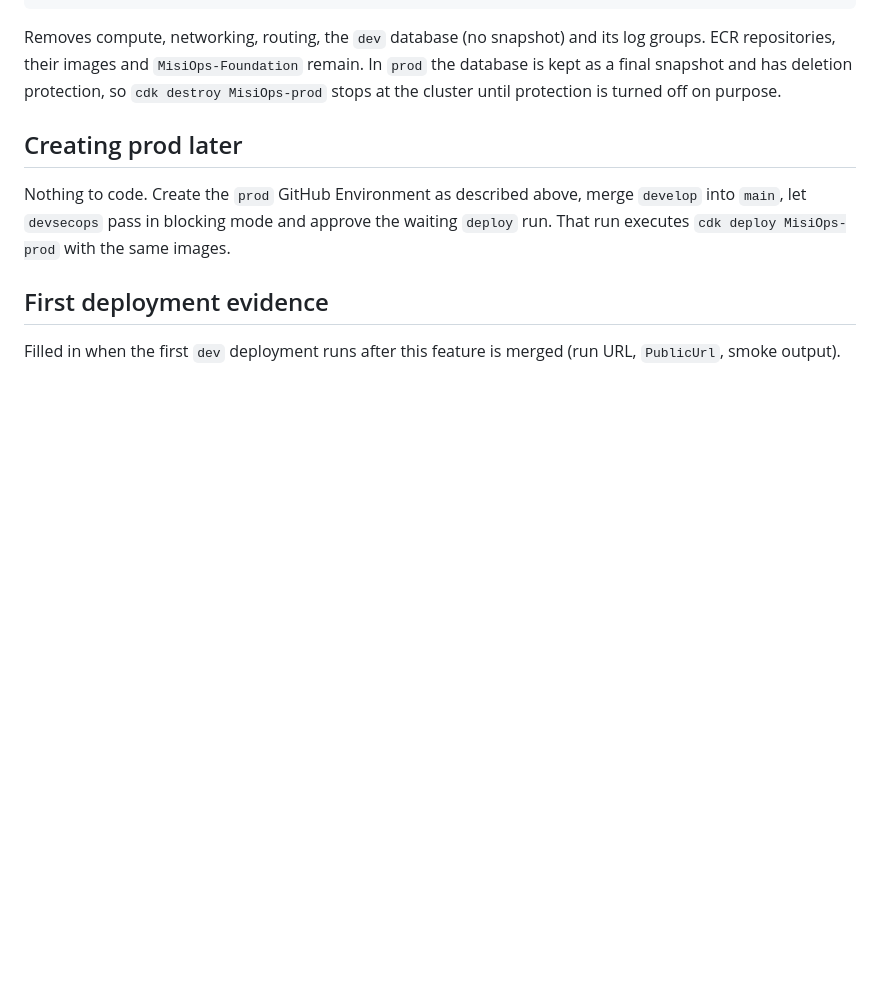
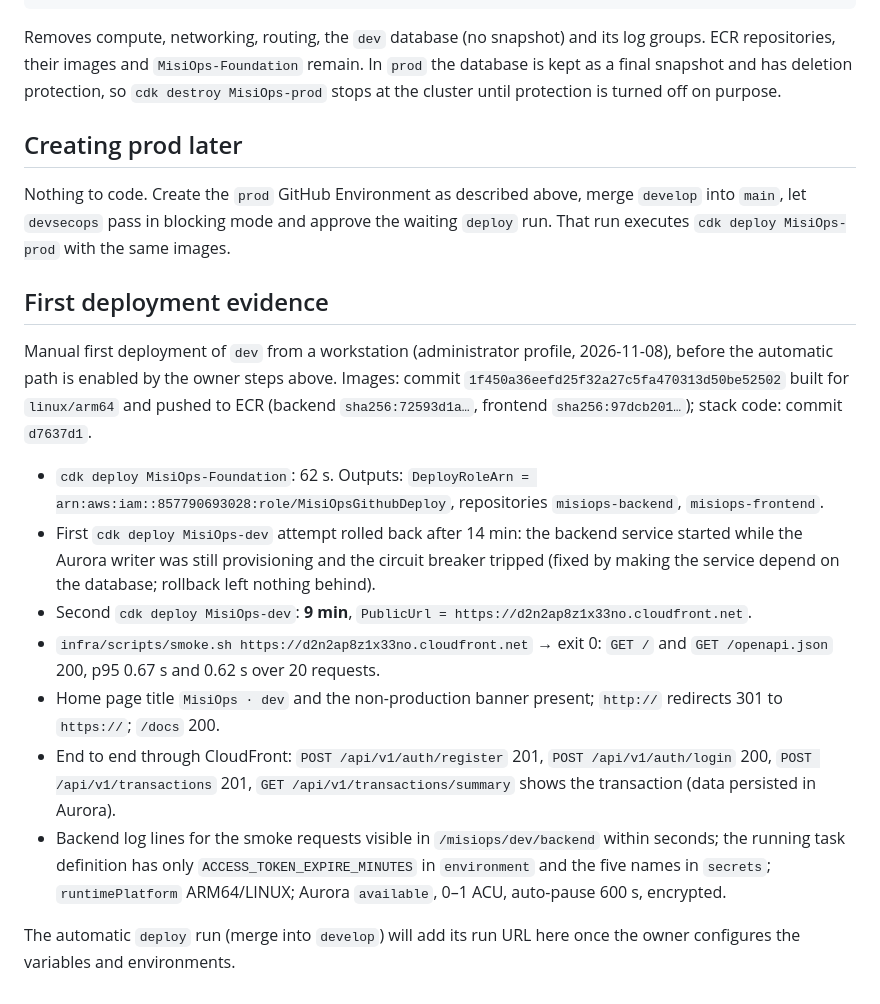
Before and after one commit to jeffreymonjacastro/MisiOps, a Markdown page: docs/deployment/README.md, the part around the change. Drawn GitHub-style; blank space fills up the shorter version.

Commit message:
docs(deployment): record the first dev deployment evidence

```diff
--- a/docs/deployment/README.md
+++ b/docs/deployment/README.md
@@ -159,4 +159,14 @@ Nothing to code. Create the `prod` GitHub Environment as described above, merge
 
 ## First deployment evidence
 
-Filled in when the first `dev` deployment runs after this feature is merged (run URL, `PublicUrl`, smoke output).
+Manual first deployment of `dev` from a workstation (administrator profile, 2026-11-08), before the automatic path is enabled by the owner steps above. Images: commit `1f450a36eefd25f32a27c5fa470313d50be52502` built for `linux/arm64` and pushed to ECR (backend `sha256:72593d1a…`, frontend `sha256:97dcb201…`); stack code: commit `d7637d1`.
+
+- `cdk deploy MisiOps-Foundation`: 62 s. Outputs: `DeployRoleArn = arn:aws:iam::857790693028:role/MisiOpsGithubDeploy`, repositories `misiops-backend`, `misiops-frontend`.
+- First `cdk deploy MisiOps-dev` attempt rolled back after 14 min: the backend service started while the Aurora writer was still provisioning and the circuit breaker tripped (fixed by making the service depend on the database; rollback left nothing behind).
+- Second `cdk deploy MisiOps-dev`: **9 min**, `PublicUrl = https://d2n2ap8z1x33no.cloudfront.net`.
+- `infra/scripts/smoke.sh https://d2n2ap8z1x33no.cloudfront.net` → exit 0: `GET /` and `GET /openapi.json` 200, p95 0.67 s and 0.62 s over 20 requests.
+- Home page title `MisiOps · dev` and the non-production banner present; `http://` redirects 301 to `https://`; `/docs` 200.
+- End to end through CloudFront: `POST /api/v1/auth/register` 201, `POST /api/v1/auth/login` 200, `POST /api/v1/transactions` 201, `GET /api/v1/transactions/summary` shows the transaction (data persisted in Aurora).
+- Backend log lines for the smoke requests visible in `/misiops/dev/backend` within seconds; the running task definition has only `ACCESS_TOKEN_EXPIRE_MINUTES` in `environment` and the five names in `secrets`; `runtimePlatform` ARM64/LINUX; Aurora `available`, 0–1 ACU, auto-pause 600 s, encrypted.
+
+The automatic `deploy` run (merge into `develop`) will add its run URL here once the owner configures the variables and environments.
```
Also changed, not shown: specs/012-aws-deployment/tasks.md (+1 -1 lines).
